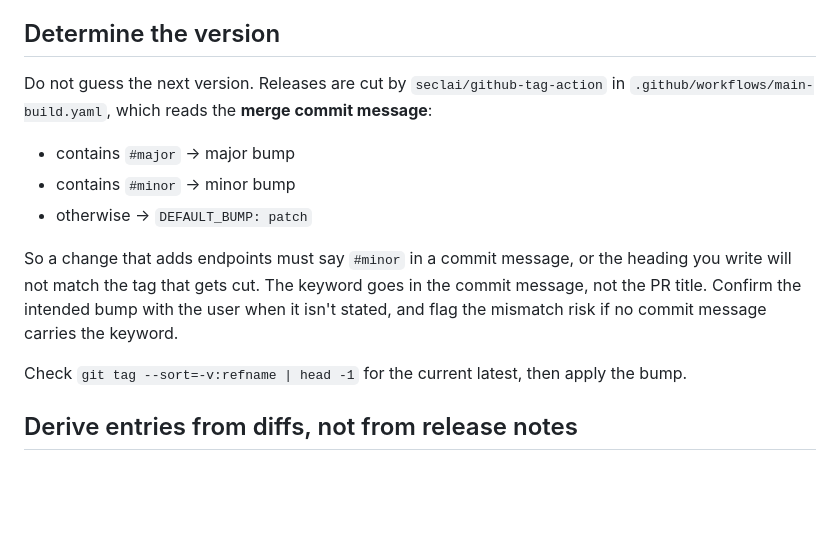
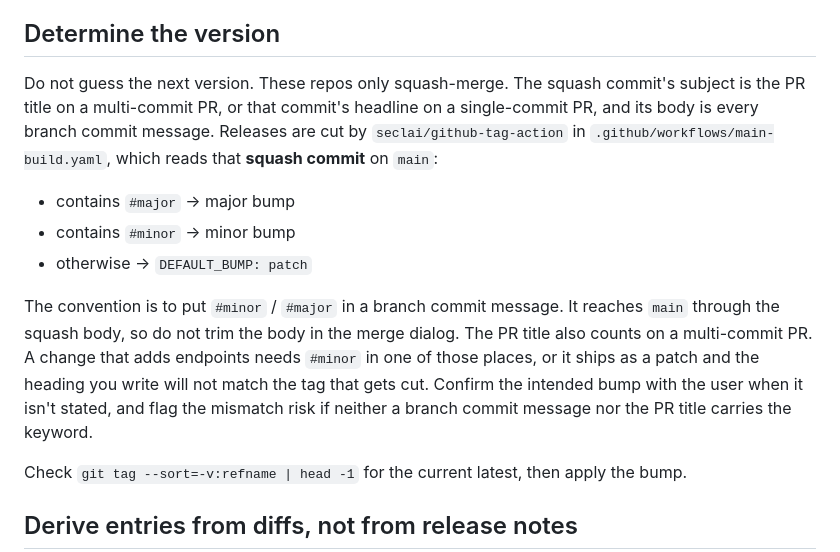
Before and after one commit to seclai/seclai-cli, a Markdown page: SKILL.md, the part around the change. Drawn GitHub-style; blank space fills up the shorter version.

Commit message:
Squashed '.claude/skills/seclai-changelog/' changes from 0f1b9d6..65188e7
65188e7 Addressed review findings

git-subtree-dir: .claude/skills/seclai-changelog
git-subtree-split: 65188e7f93892656b46f6cfadd24d0ab999d8b7a

```diff
--- a/SKILL.md
+++ b/SKILL.md
@@ -64,13 +64,13 @@ forward.
 
 ## Determine the version
 
-Do not guess the next version. Releases are cut by `seclai/github-tag-action` in `.github/workflows/main-build.yaml`, which reads the **merge commit message**:
+Do not guess the next version. These repos only squash-merge. The squash commit's subject is the PR title on a multi-commit PR, or that commit's headline on a single-commit PR, and its body is every branch commit message. Releases are cut by `seclai/github-tag-action` in `.github/workflows/main-build.yaml`, which reads that **squash commit** on `main`:
 
 - contains `#major` → major bump
 - contains `#minor` → minor bump
 - otherwise → `DEFAULT_BUMP: patch`
 
-So a change that adds endpoints must say `#minor` in a commit message, or the heading you write will not match the tag that gets cut. The keyword goes in the commit message, not the PR title. Confirm the intended bump with the user when it isn't stated, and flag the mismatch risk if no commit message carries the keyword.
+The convention is to put `#minor` / `#major` in a branch commit message. It reaches `main` through the squash body, so do not trim the body in the merge dialog. The PR title also counts on a multi-commit PR. A change that adds endpoints needs `#minor` in one of those places, or it ships as a patch and the heading you write will not match the tag that gets cut. Confirm the intended bump with the user when it isn't stated, and flag the mismatch risk if neither a branch commit message nor the PR title carries the keyword.
 
 Check `git tag --sort=-v:refname | head -1` for the current latest, then apply the bump.
 
```
